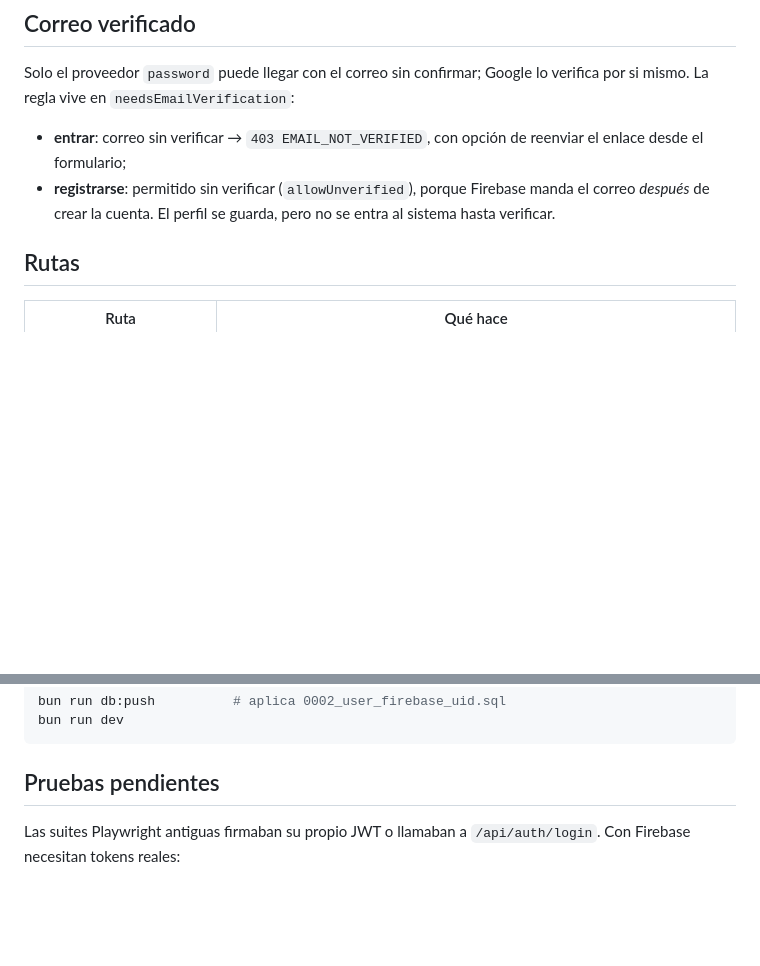
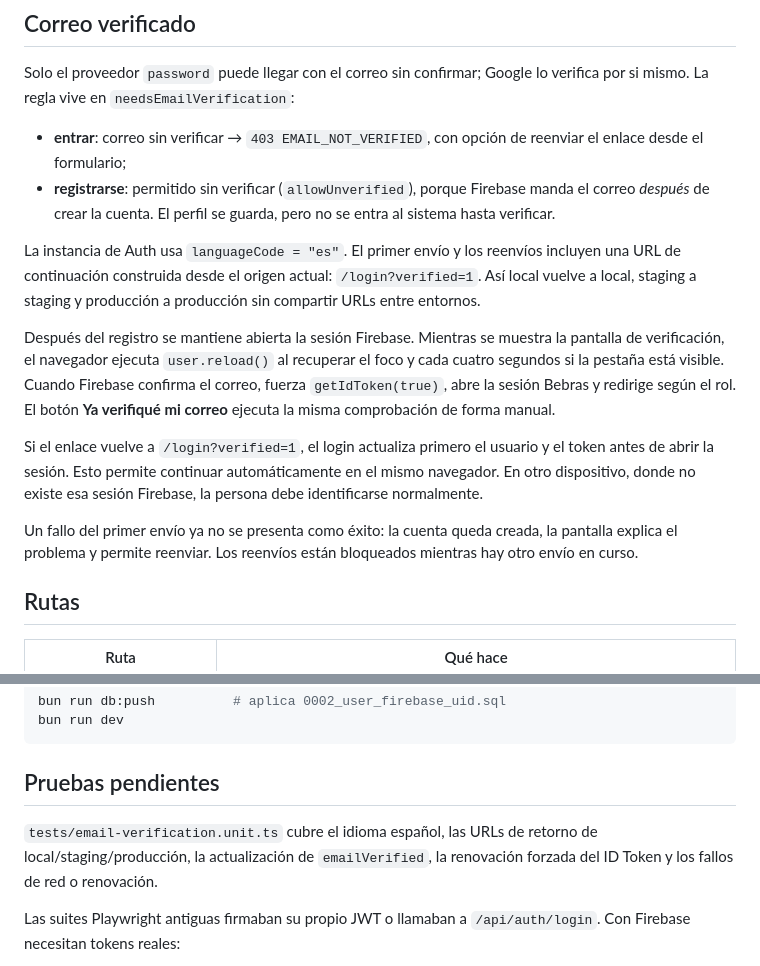
Before and after one commit to Dauphinsss/bebras-contest, a Markdown page: docs/firebase-auth.md, 2 parts joined by grey strips. Drawn GitHub-style; blank space fills up the shorter version.

Commit message:
Document the verified email session flow

```diff
--- a/docs/firebase-auth.md
+++ b/docs/firebase-auth.md
@@ -90,6 +90,27 @@ verifica por si mismo. La regla vive en `needsEmailVerification`:
 - **registrarse**: permitido sin verificar (`allowUnverified`), porque Firebase
   manda el correo *después* de crear la cuenta. El perfil se guarda, pero no se
   entra al sistema hasta verificar.
+
+La instancia de Auth usa `languageCode = "es"`. El primer envío y los reenvíos
+incluyen una URL de continuación construida desde el origen actual:
+`/login?verified=1`. Así local vuelve a local, staging a staging y producción a
+producción sin compartir URLs entre entornos.
+
+Después del registro se mantiene abierta la sesión Firebase. Mientras se muestra
+la pantalla de verificación, el navegador ejecuta `user.reload()` al recuperar el
+foco y cada cuatro segundos si la pestaña está visible. Cuando Firebase confirma
+el correo, fuerza `getIdToken(true)`, abre la sesión Bebras y redirige según el
+rol. El botón **Ya verifiqué mi correo** ejecuta la misma comprobación de forma
+manual.
+
+Si el enlace vuelve a `/login?verified=1`, el login actualiza primero el usuario
+y el token antes de abrir la sesión. Esto permite continuar automáticamente en
+el mismo navegador. En otro dispositivo, donde no existe esa sesión Firebase,
+la persona debe identificarse normalmente.
+
+Un fallo del primer envío ya no se presenta como éxito: la cuenta queda creada,
+la pantalla explica el problema y permite reenviar. Los reenvíos están
+bloqueados mientras hay otro envío en curso.
 
 ## Rutas
 
@@ -189,6 +210,10 @@ bun run dev
 
 ## Pruebas pendientes
 
+`tests/email-verification.unit.ts` cubre el idioma español, las URLs de retorno
+de local/staging/producción, la actualización de `emailVerified`, la renovación
+forzada del ID Token y los fallos de red o renovación.
+
 Las suites Playwright antiguas firmaban su propio JWT o llamaban a
 `/api/auth/login`. Con Firebase necesitan tokens reales:
 
```
